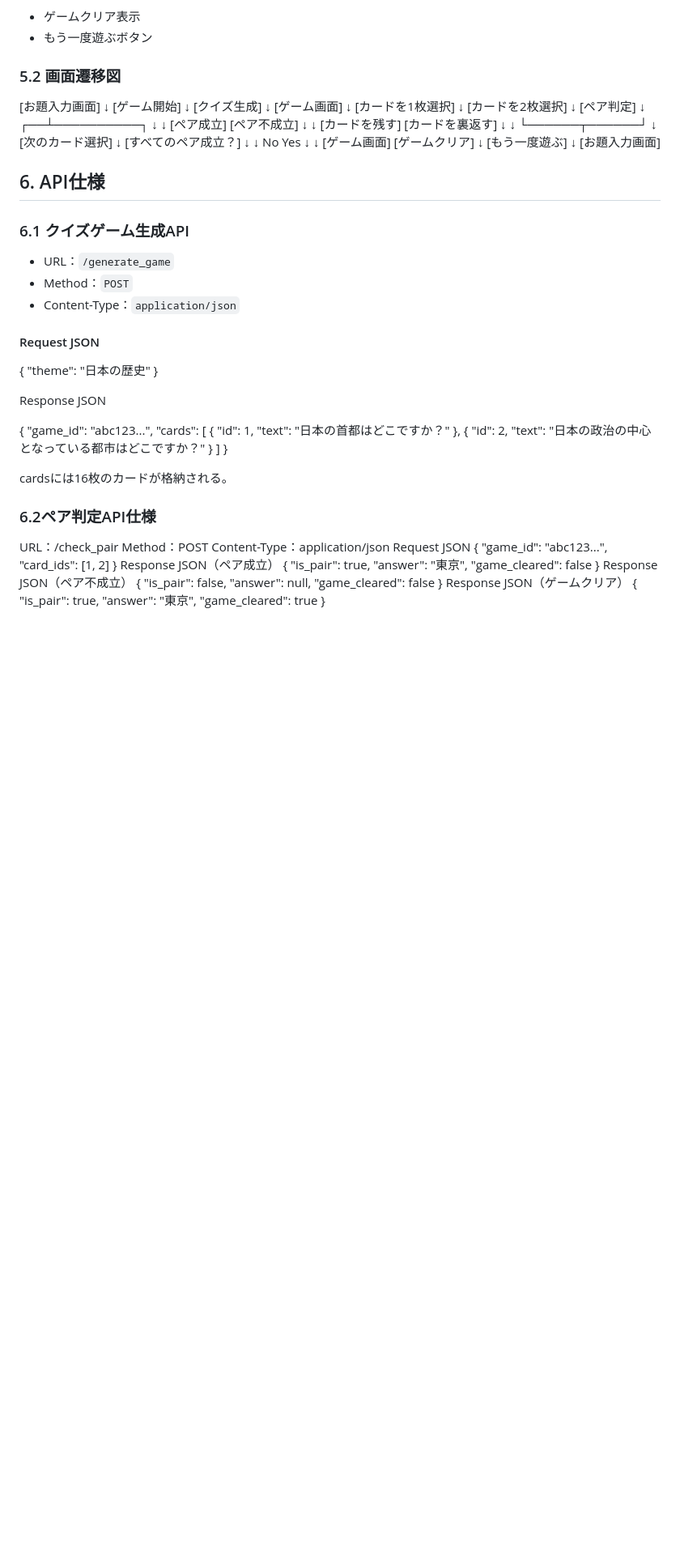
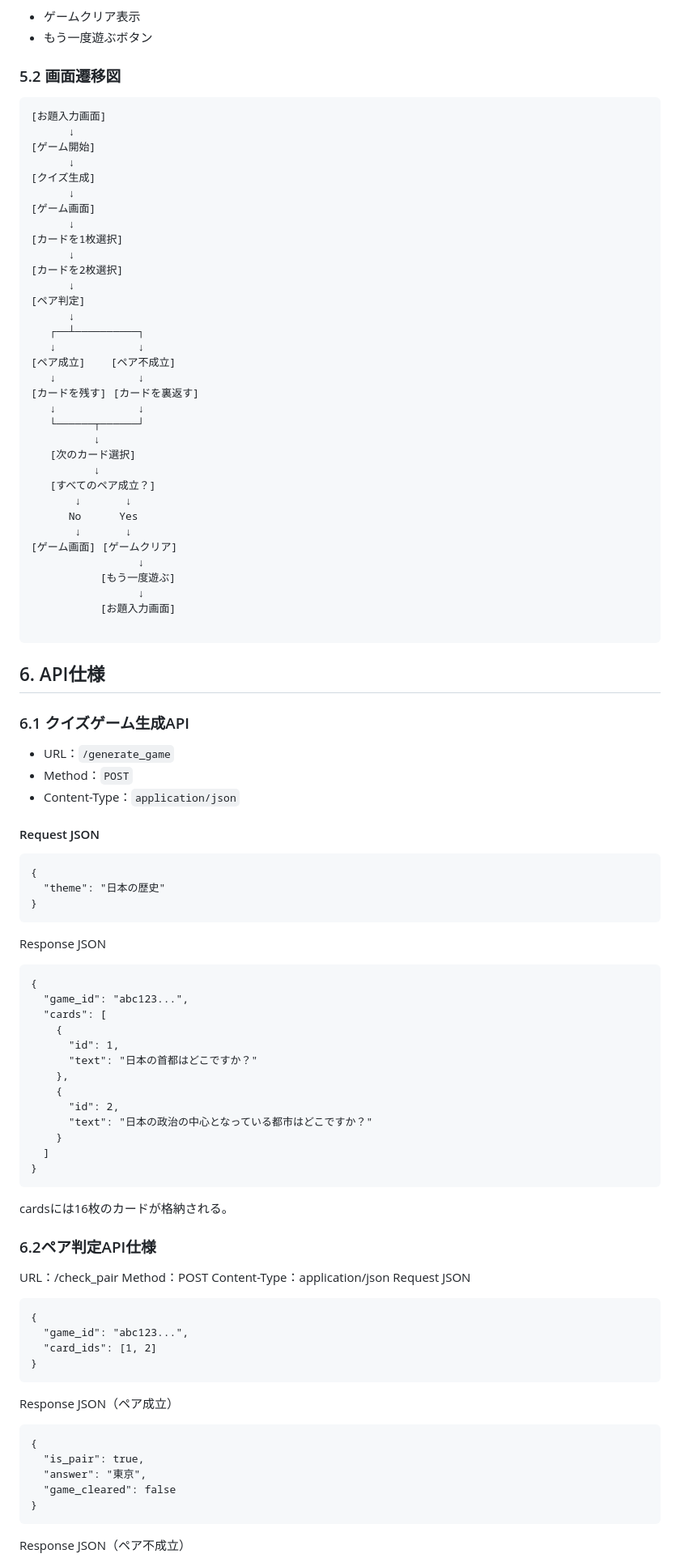
Before and after one commit to mie-u-psd-2026/mu-psd10, a Markdown page: design-document.md, the part around one of its changes. Shown at 81% size. Drawn GitHub-style; blank space fills up the shorter version.

````diff
--- a/design-document.md
+++ b/design-document.md
@@ -232,7 +233,7 @@ Flask → フロントエンド
 - もう一度遊ぶボタン
 
 ### 5.2 画面遷移図
-
+```text
 [お題入力画面]
       ↓
 [ゲーム開始]
@@ -267,7 +268,7 @@ Flask → フロントエンド
                  ↓
            [お題入力画面]
 
-
+```
 ## 6. API仕様
 
 ### 6.1 クイズゲーム生成API
@@ -277,13 +278,13 @@ Flask → フロントエンド
 - Content-Type：`application/json`
 
 #### Request JSON
-
+```text
 {
   "theme": "日本の歴史"
 }
-
+```
 Response JSON
-
+```text
 {
   "game_id": "abc123...",
   "cards": [
@@ -297,7 +298,7 @@ Response JSON
     }
   ]
 }
-
+```
 cardsには16枚のカードが格納される。
 
 ### 6.2ペア判定API仕様
@@ -305,14 +306,18 @@ URL：/check_pair
 Method：POST
 Content-Type：application/json
 Request JSON
+```text
 {
   "game_id": "abc123...",
   "card_ids": [1, 2]
 }
+```
 Response JSON（ペア成立）
+```text
 {
   "is_pair": true,
   "answer": "東京",
   "game_cleared": false
 }
+```
 Response JSON（ペア不成立）
````
Also changed, not shown: other parts of design-document.md (+33 -2 lines).
